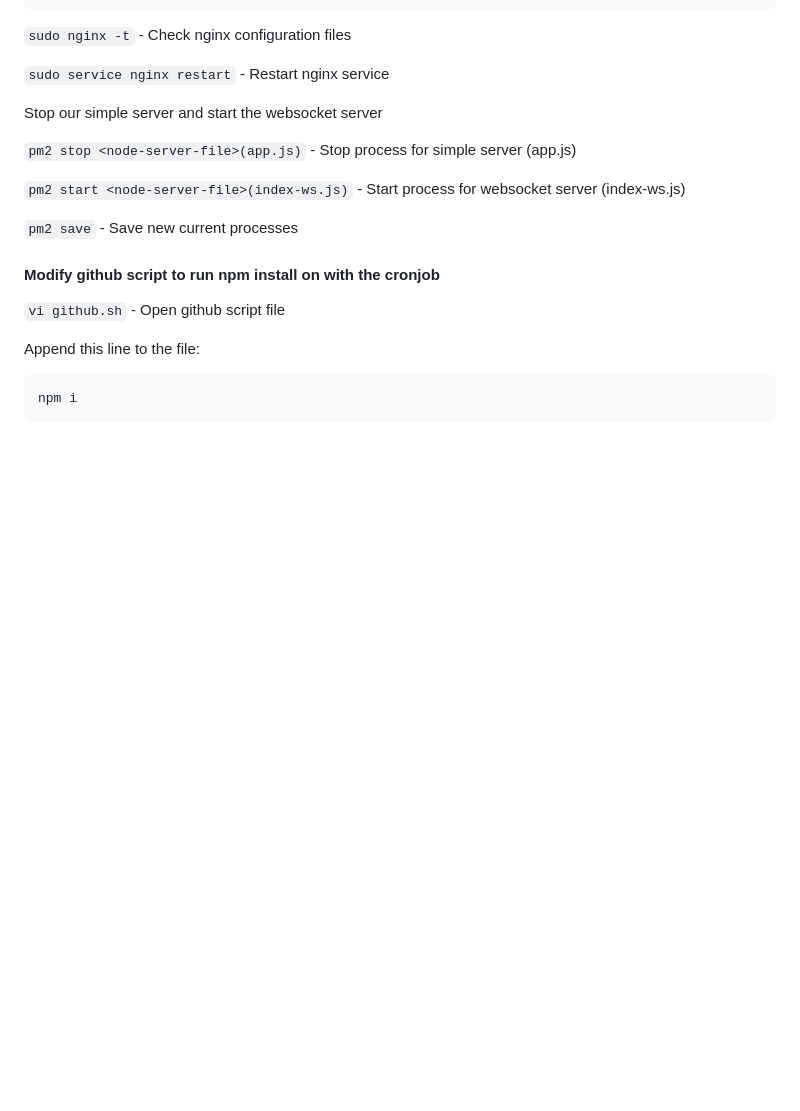
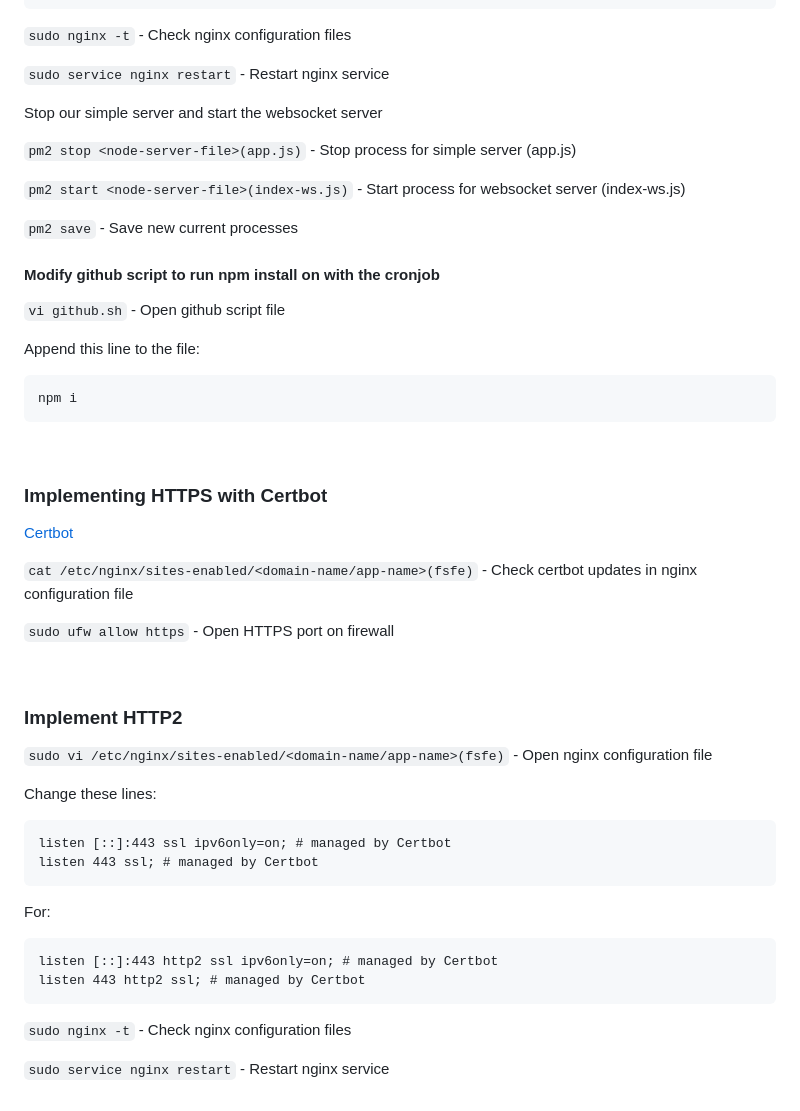
Before and after one commit to josuegb/fsfe, a Markdown page: README.md, the part around the change. Rendered like a GitHub page; blank space fills up the shorter version.

Commit message:
Update README.md with HTTPS and HTTP2 commands

```diff
--- a/README.md
+++ b/README.md
@@ -385,3 +385,33 @@ Stop our simple server and start the websocket server
 Append this line to the file:
 
 	npm i
+
+<br>
+
+### Implementing HTTPS with Certbot
+
+[Certbot](https://certbot.eff.org/)
+
+`cat /etc/nginx/sites-enabled/<domain-name/app-name>(fsfe)` - Check certbot updates in nginx configuration file
+
+`sudo ufw allow https` - Open HTTPS port on firewall
+
+<br>
+
+### Implement HTTP2
+
+`sudo vi /etc/nginx/sites-enabled/<domain-name/app-name>(fsfe)` - Open nginx configuration file
+
+ Change these lines:
+
+ 	listen [::]:443 ssl ipv6only=on; # managed by Certbot
+	listen 443 ssl; # managed by Certbot
+
+ For:
+
+	listen [::]:443 http2 ssl ipv6only=on; # managed by Certbot
+	listen 443 http2 ssl; # managed by Certbot
+
+`sudo nginx -t` - Check nginx configuration files
+
+`sudo service nginx restart` - Restart nginx service
```
